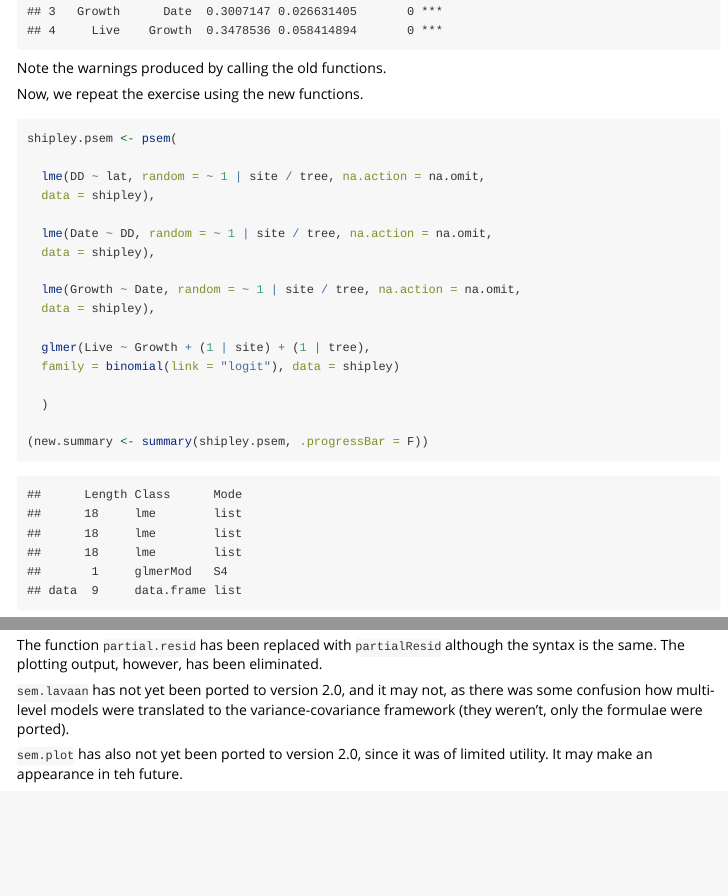
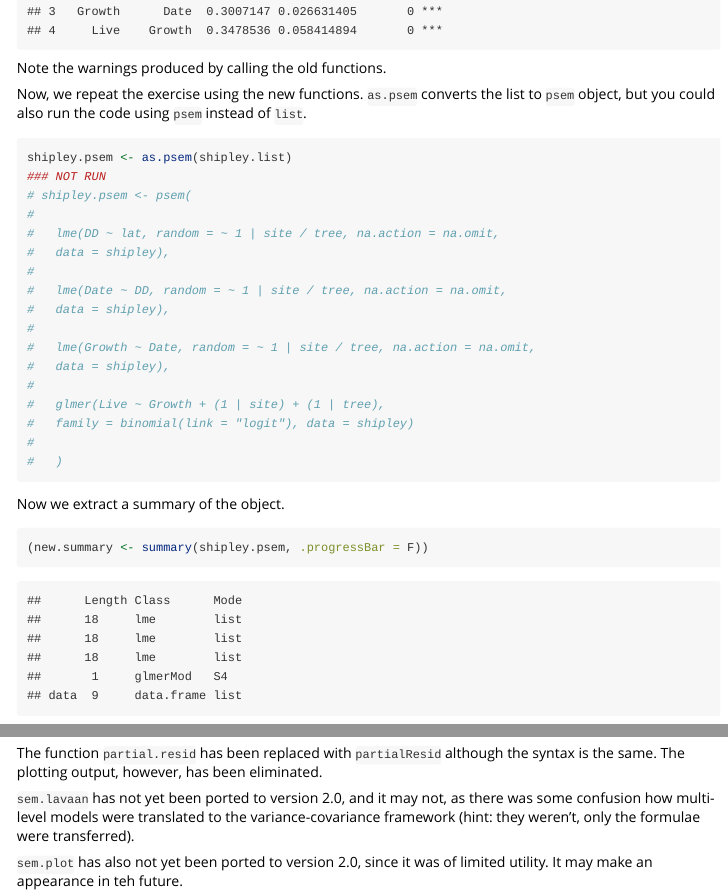
Before and after one commit to jslefche/piecewiseSEM, an R Markdown document (vignettes/piecewiseSEM.Rmd): the page in a window 1100 px wide, from 2270 px down, and a second part further down, joined at a grey line. Rendered offline with R 4.5, knitr and Pandoc, with nearby package versions; some code elsewhere in the file could not run offline.

Commit message:
Updated vignette

````diff
--- a/vignettes/piecewiseSEM.Rmd
+++ b/vignettes/piecewiseSEM.Rmd
@@ -90,24 +90,29 @@ Next, we extract the goodness-of-fit and path coefficients.
 ```
 Note the warnings produced by calling the old functions.
 
-Now, we repeat the exercise using the new functions.
+Now, we repeat the exercise using the new functions. `as.psem` converts the list to `psem` object, but you could also run the code using `psem` instead of `list`.
 ```{r, messages = FALSE}
-shipley.psem <- psem(
+shipley.psem <- as.psem(shipley.list)
+### NOT RUN
+# shipley.psem <- psem(
+#
+#   lme(DD ~ lat, random = ~ 1 | site / tree, na.action = na.omit,
+#   data = shipley),
+#
+#   lme(Date ~ DD, random = ~ 1 | site / tree, na.action = na.omit,
+#   data = shipley),
+#
+#   lme(Growth ~ Date, random = ~ 1 | site / tree, na.action = na.omit,
+#   data = shipley),
+#
+#   glmer(Live ~ Growth + (1 | site) + (1 | tree),
+#   family = binomial(link = "logit"), data = shipley)
+#
+#   )
+```
 
-  lme(DD ~ lat, random = ~ 1 | site / tree, na.action = na.omit,
-  data = shipley),
-
-  lme(Date ~ DD, random = ~ 1 | site / tree, na.action = na.omit,
-  data = shipley),
-
-  lme(Growth ~ Date, random = ~ 1 | site / tree, na.action = na.omit,
-  data = shipley),
-
-  glmer(Live ~ Growth + (1 | site) + (1 | tree),
-  family = binomial(link = "logit"), data = shipley)
-
-  )
-
+Now we extract a summary of the object.
+```{r}
 (new.summary <- summary(shipley.psem, .progressBar = F))
 ```
 The output will look familiar to anyone who has run a regression in R.
@@ -172,6 +177,6 @@ Finally, `summary` reports the individual model R[2] values. These were formerly
 
 The function `partial.resid` has been replaced with `partialResid` although the syntax is the same. The plotting output, however, has been eliminated.
 
-`sem.lavaan` has not yet been ported to version 2.0, and it may not, as there was some confusion how multi-level models were translated to the variance-covariance framework (they weren't, only the formulae were ported).
+`sem.lavaan` has not yet been ported to version 2.0, and it may not, as there was some confusion how multi-level models were translated to the variance-covariance framework (hint: they weren't, only the formulae were transferred).
 
 `sem.plot` has also not yet been ported to version 2.0, since it was of limited utility. It may make an appearance in teh future.
````
Also changed, not shown: README.md.
